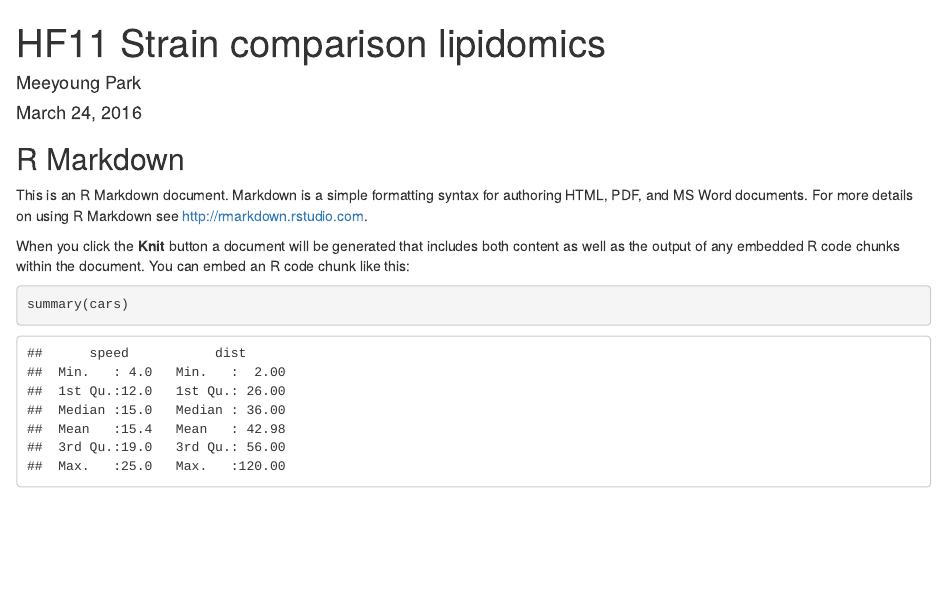
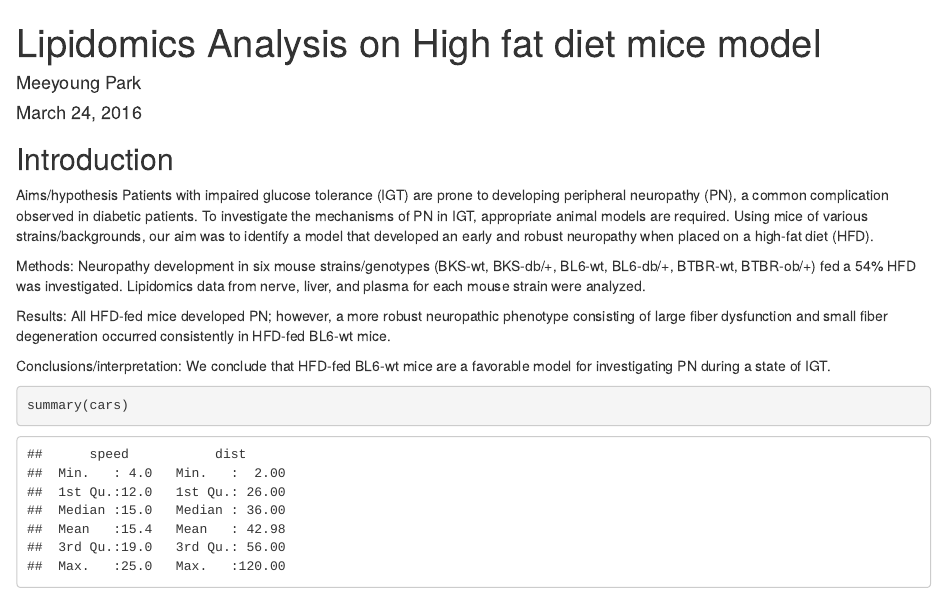
Before and after one commit to mpark-bioinfo/HF11, an R Markdown document (Introduction.Rmd): the page in a window 1100 px wide, from its top. Rendered offline with R 4.5, knitr and Pandoc, with nearby package versions.

Commit message:
Insert Abstract

````diff
--- a/Introduction.Rmd
+++ b/Introduction.Rmd
@@ -1,5 +1,5 @@
 ---
-title: "HF11 Strain comparison lipidomics"
+title: "Lipidomics Analysis on High fat diet mice model"
 author: "Meeyoung Park"
 date: "March 24, 2016"
 output: html_document
@@ -9,11 +9,15 @@ output: html_document
 knitr::opts_chunk$set(echo = TRUE)
 ```
 
-## R Markdown
+## Introduction
 
-This is an R Markdown document. Markdown is a simple formatting syntax for authoring HTML, PDF, and MS Word documents. For more details on using R Markdown see <http://rmarkdown.rstudio.com>.
+Aims/hypothesis Patients with impaired glucose tolerance (IGT) are prone to developing peripheral neuropathy (PN), a common complication observed in diabetic patients. To investigate the mechanisms of PN in IGT, appropriate animal models are required. Using mice of various strains/backgrounds, our aim was to identify a model that developed an early and robust neuropathy when placed on a high-fat diet (HFD).
 
-When you click the **Knit** button a document will be generated that includes both content as well as the output of any embedded R code chunks within the document. You can embed an R code chunk like this:
+Methods: Neuropathy development in six mouse strains/genotypes (BKS-wt, BKS-db/+, BL6-wt, BL6-db/+, BTBR-wt, BTBR-ob/+) fed a 54% HFD was investigated. Lipidomics data from nerve, liver, and plasma for each mouse strain were analyzed.
+
+Results: All HFD-fed mice developed PN; however, a more robust neuropathic phenotype consisting of large fiber dysfunction and small fiber degeneration occurred consistently in HFD-fed BL6-wt mice.
+
+Conclusions/interpretation: We conclude that HFD-fed BL6-wt mice are a favorable model for investigating PN during a state of IGT.
 
 ```{r cars}
 summary(cars)
````
